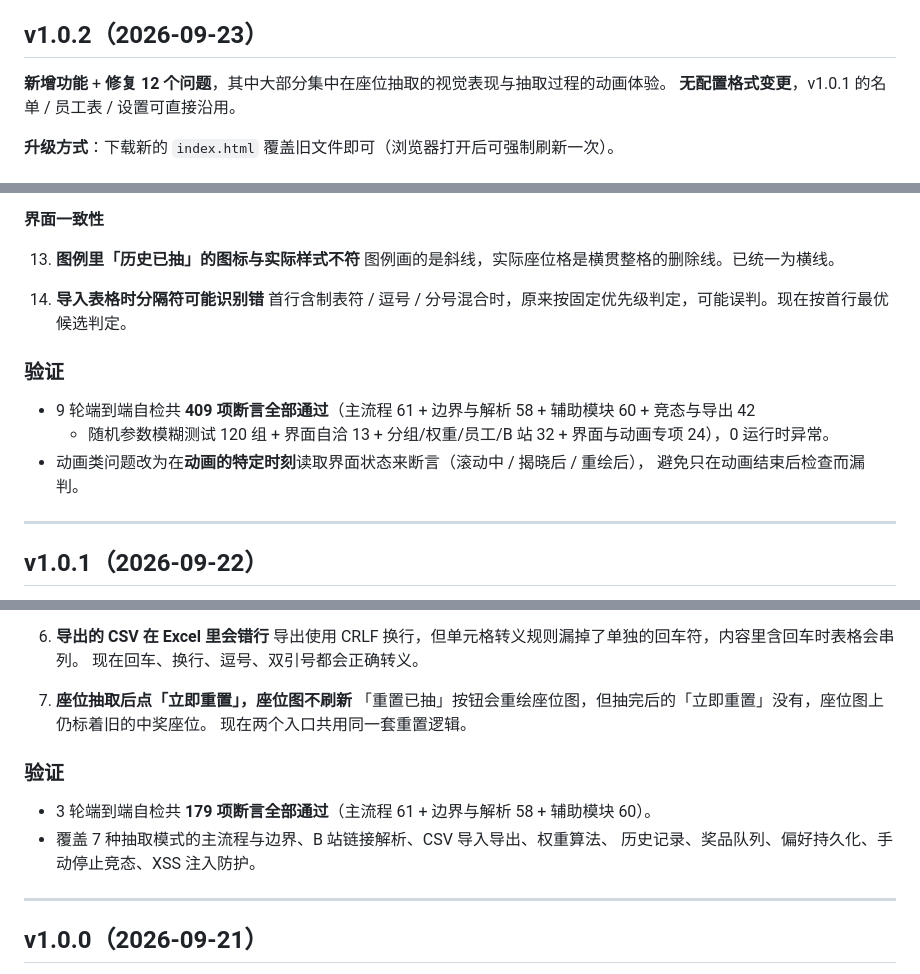
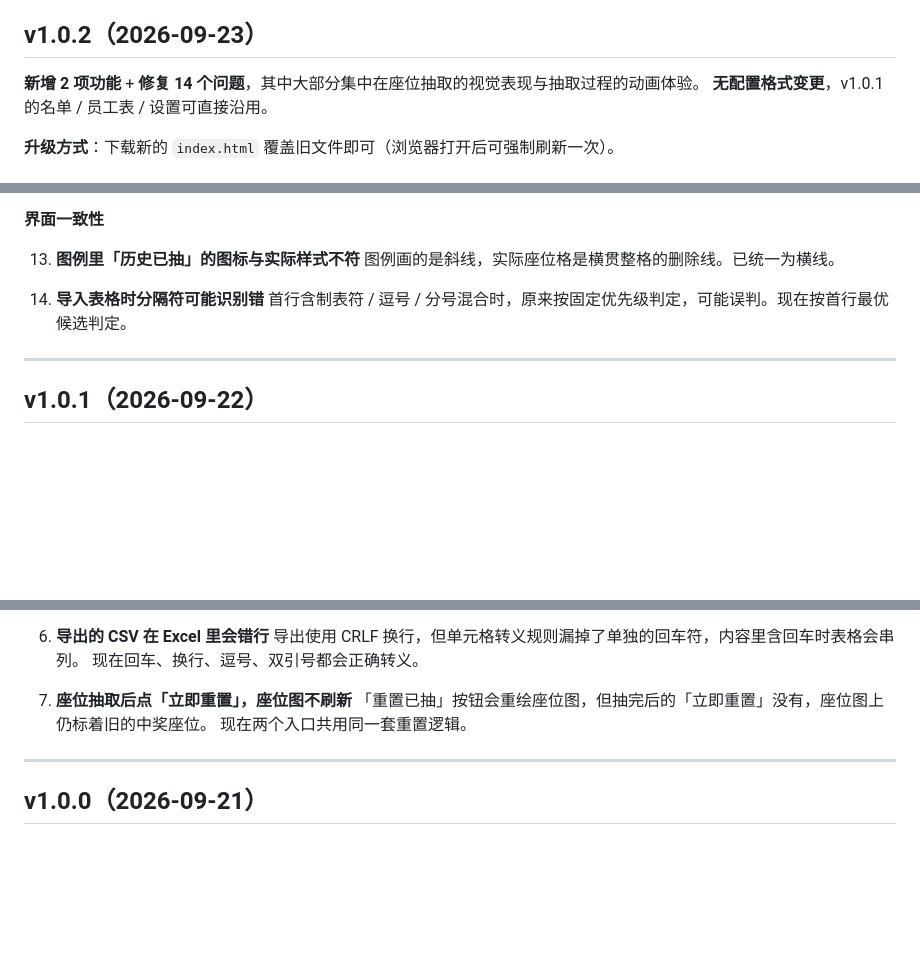
Before and after one commit to AKAPotato/raffle-box, a Markdown page: CHANGELOG.md, 3 parts joined by grey strips. Drawn GitHub-style; blank space fills up the shorter version.

Commit message:
docs: Release Note 去掉「验证」小节，修正 v1.0.2 修复项计数

```diff
--- a/CHANGELOG.md
+++ b/CHANGELOG.md
@@ -5,7 +5,7 @@
 
 ## v1.0.2（2026-09-23）
 
-**新增功能** + **修复 12 个问题**，其中大部分集中在座位抽取的视觉表现与抽取过程的动画体验。
+**新增 2 项功能** + **修复 14 个问题**，其中大部分集中在座位抽取的视觉表现与抽取过程的动画体验。
 **无配置格式变更**，v1.0.1 的名单 / 员工表 / 设置可直接沿用。
 
 **升级方式**：下载新的 `index.html` 覆盖旧文件即可（浏览器打开后可强制刷新一次）。
@@ -75,13 +75,6 @@
 14. **导入表格时分隔符可能识别错**
     首行含制表符 / 逗号 / 分号混合时，原来按固定优先级判定，可能误判。现在按首行最优候选判定。
 
-### 验证
-
-- 9 轮端到端自检共 **409 项断言全部通过**（主流程 61 + 边界与解析 58 + 辅助模块 60 + 竞态与导出 42
-  + 随机参数模糊测试 120 组 + 界面自洽 13 + 分组/权重/员工/B 站 32 + 界面与动画专项 24），0 运行时异常。
-- 动画类问题改为在**动画的特定时刻**读取界面状态来断言（滚动中 / 揭晓后 / 重绘后），
-  避免只在动画结束后检查而漏判。
-
 ---
 
 ## v1.0.1（2026-09-22）
@@ -123,12 +116,6 @@
    「重置已抽」按钮会重绘座位图，但抽完后的「立即重置」没有，座位图上仍标着旧的中奖座位。
    现在两个入口共用同一套重置逻辑。
 
-### 验证
-
-- 3 轮端到端自检共 **179 项断言全部通过**（主流程 61 + 边界与解析 58 + 辅助模块 60）。
-- 覆盖 7 种抽取模式的主流程与边界、B 站链接解析、CSV 导入导出、权重算法、
-  历史记录、奖品队列、偏好持久化、手动停止竞态、XSS 注入防护。
-
 ---
 
 ## v1.0.0（2026-09-21）
```
